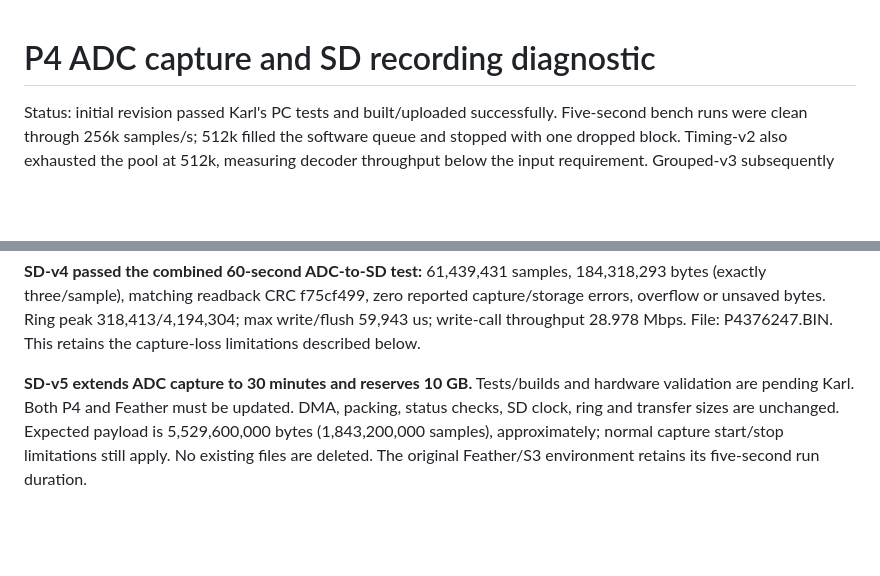
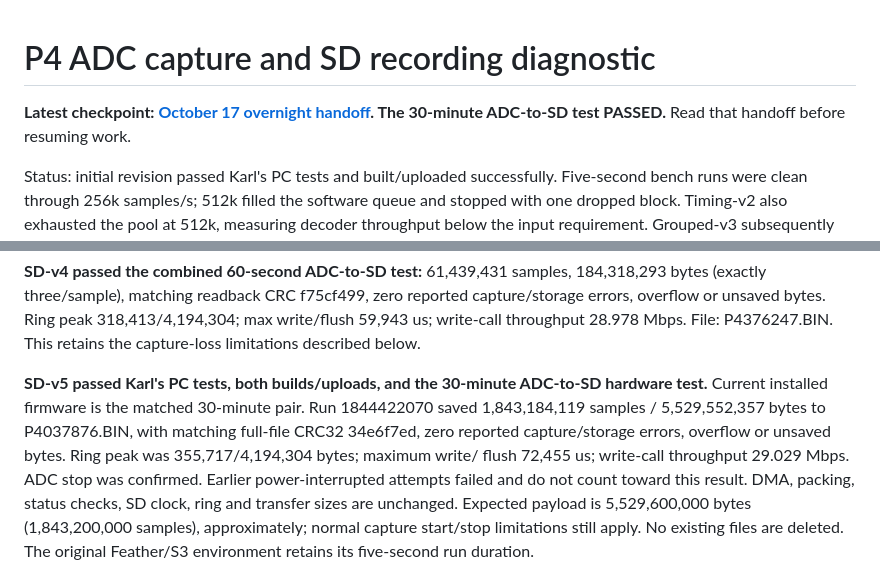
Before and after one commit to karlst/esp32Digitizer, a Markdown page: p4Capture/README.md, 2 parts joined by grey strips. Drawn GitHub-style; blank space fills up the shorter version.

```diff
--- a/p4Capture/README.md
+++ b/p4Capture/README.md
@@ -1,4 +1,7 @@
 # P4 ADC capture and SD recording diagnostic
+
+**Latest checkpoint: [October 17 overnight handoff](../docs/STATUS-2026-10-17-P4.md).
+The 30-minute ADC-to-SD test PASSED.** Read that handoff before resuming work.
 
 Status: initial revision passed Karl's PC tests and built/uploaded successfully.
 Five-second bench runs were clean through 256k samples/s; 512k filled the
@@ -39,8 +42,13 @@ zero reported capture/storage errors, overflow or unsaved bytes. Ring peak
 318,413/4,194,304; max write/flush 59,943 us; write-call throughput 28.978 Mbps.
 File: P4376247.BIN. This retains the capture-loss limitations described below.
 
-**SD-v5 extends ADC capture to 30 minutes and reserves 10 GB.** Tests/builds and
-hardware validation are pending Karl. Both P4 and Feather must be updated.
+**SD-v5 passed Karl's PC tests, both builds/uploads, and the 30-minute ADC-to-SD
+hardware test.** Current installed firmware is the matched 30-minute pair.
+Run 1844422070 saved 1,843,184,119 samples / 5,529,552,357 bytes to P4037876.BIN,
+with matching full-file CRC32 34e6f7ed, zero reported capture/storage errors,
+overflow or unsaved bytes. Ring peak was 355,717/4,194,304 bytes; maximum write/
+flush 72,455 us; write-call throughput 29.029 Mbps. ADC stop was confirmed.
+Earlier power-interrupted attempts failed and do not count toward this result.
 DMA, packing, status checks, SD clock, ring and transfer sizes are unchanged.
 Expected payload is 5,529,600,000 bytes (1,843,200,000 samples), approximately;
 normal capture start/stop limitations still apply. No existing files are deleted.
```
Also changed, not shown: docs/STATUS-2026-10-12.md (+3 -0 lines), docs/STATUS-2026-10-17-P4.md (added, +281 -0 lines).
